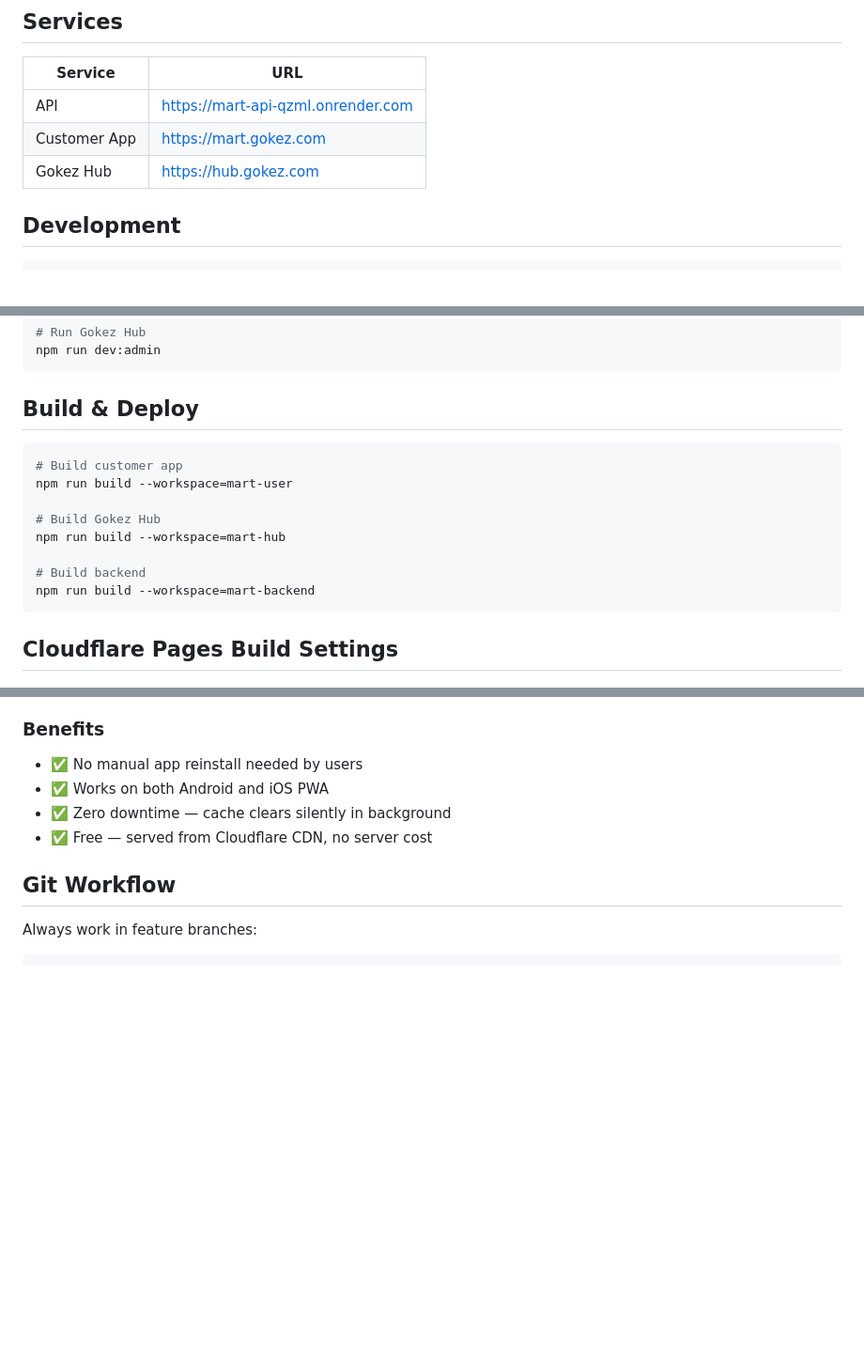
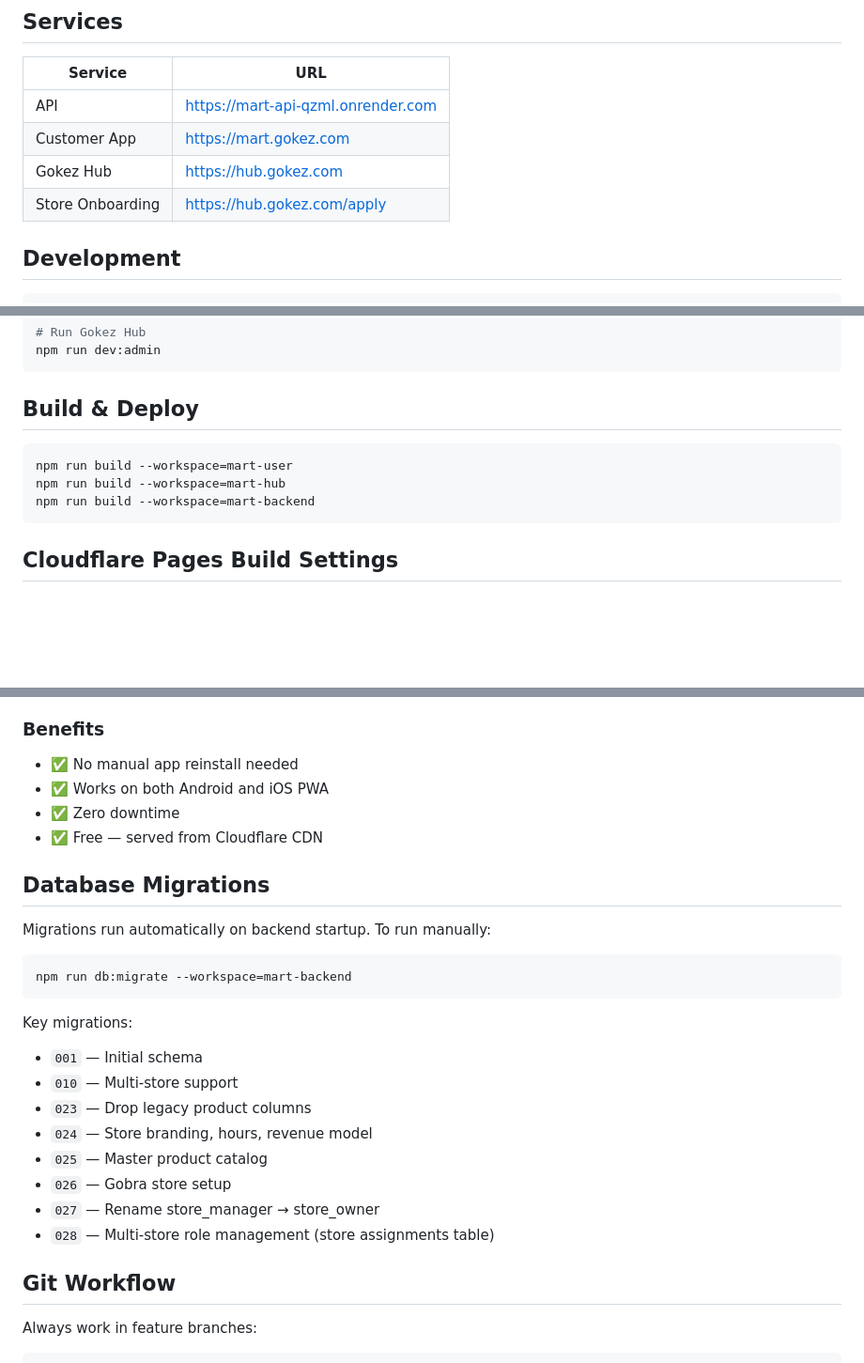
Before and after one commit to babar14jan/gokez-mart, a Markdown page: README.md, 3 parts joined by grey strips. Shown at 94% size. Rendered like a GitHub page; blank space fills up the shorter version.

````diff
--- a/README.md
+++ b/README.md
@@ -18,6 +18,7 @@ gokez_mart/
 | API | https://mart-api-qzml.onrender.com |
 | Customer App | https://mart.gokez.com |
 | Gokez Hub | https://hub.gokez.com |
+| Store Onboarding | https://hub.gokez.com/apply |
 
 ## Development
 
@@ -38,13 +39,8 @@ npm run dev:admin
 ## Build & Deploy
 
 ```bash
-# Build customer app
 npm run build --workspace=mart-user
-
-# Build Gokez Hub
 npm run build --workspace=mart-hub
-
-# Build backend
 npm run build --workspace=mart-backend
 ```
 
@@ -145,9 +193,27 @@ Only bump this when `version.json` auto-reload is not enough:
 
 ### Benefits
-- ✅ No manual app reinstall needed by users
+- ✅ No manual app reinstall needed
 - ✅ Works on both Android and iOS PWA
-- ✅ Zero downtime — cache clears silently in background
-- ✅ Free — served from Cloudflare CDN, no server cost
+- ✅ Zero downtime
+- ✅ Free — served from Cloudflare CDN
+
+## Database Migrations
+
+Migrations run automatically on backend startup. To run manually:
+
+```bash
+npm run db:migrate --workspace=mart-backend
+```
+
+Key migrations:
+- `001` — Initial schema
+- `010` — Multi-store support
+- `023` — Drop legacy product columns
+- `024` — Store branding, hours, revenue model
+- `025` — Master product catalog
+- `026` — Gobra store setup
+- `027` — Rename store_manager → store_owner
+- `028` — Multi-store role management (store assignments table)
 
 ## Git Workflow
 
````
Also changed, not shown: other parts of README.md (+78 -26 lines).
